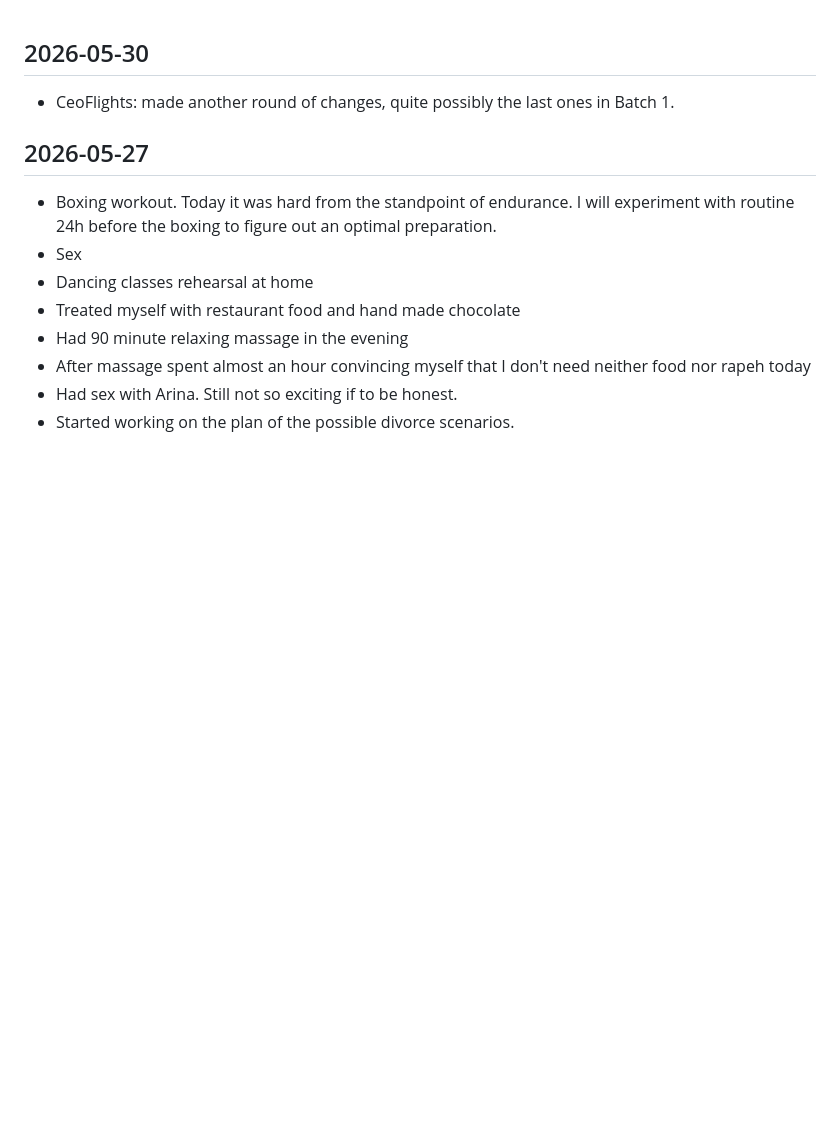
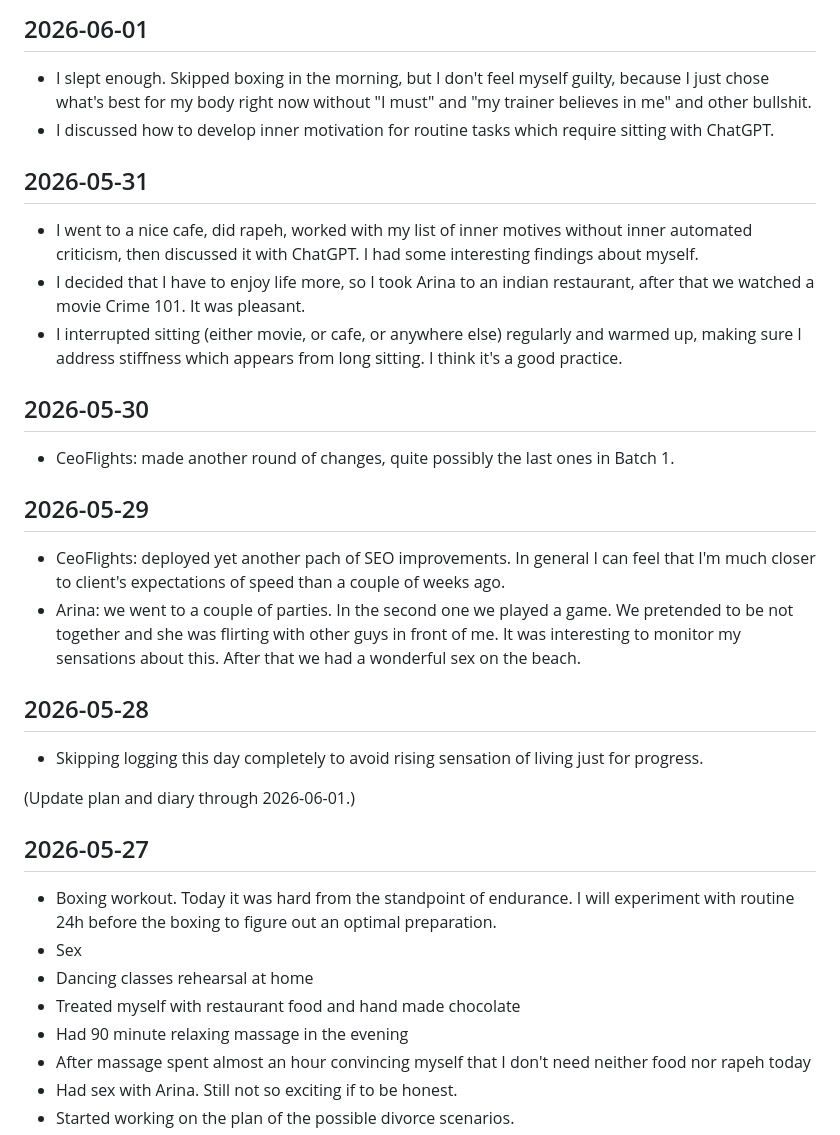
Before and after one commit to webjaros/plan-and-diary, a Markdown page: docs/log.md, the part around the change. Rendered like a GitHub page; blank space fills up the shorter version.

```diff
--- a/docs/log.md
+++ b/docs/log.md
@@ -1,5 +1,23 @@
+## 2026-06-01
+* I slept enough. Skipped boxing in the morning, but I don't feel myself guilty, because I just chose what's best for my body right now without "I must" and "my trainer believes in me" and other bullshit.
+* I discussed how to develop inner motivation for routine tasks which require sitting with ChatGPT.
+
+## 2026-05-31
+* I went to a nice cafe, did rapeh, worked with my list of inner motives without inner automated criticism, then discussed it with ChatGPT. I had some interesting findings about myself.
+* I decided that I have to enjoy life more, so I took Arina to an indian restaurant, after that we watched a movie Crime 101. It was pleasant.
+* I interrupted sitting (either movie, or cafe, or anywhere else) regularly and warmed up, making sure I address stiffness which appears from long sitting. I think it's a good practice.
+
 ## 2026-05-30
 * CeoFlights: made another round of changes, quite possibly the last ones in Batch 1.
+
+## 2026-05-29
+* CeoFlights: deployed yet another pach of SEO improvements. In general I can feel that I'm much closer to client's expectations of speed than a couple of weeks ago.
+* Arina: we went to a couple of parties. In the second one we played a game. We pretended to be not together and she was flirting with other guys in front of me. It was interesting to monitor my sensations about this. After that we had a wonderful sex on the beach.
+
+## 2026-05-28
+* Skipping logging this day completely to avoid rising sensation of living just for progress.
+
+ (Update plan and diary through 2026-06-01.)
 
 ## 2026-05-27
 * Boxing workout. Today it was hard from the standpoint of endurance. I will experiment with routine 24h before the boxing to figure out an optimal preparation.
```
Also changed, not shown: aggregated.md (+44 -1 lines), what-i-really-want/text.md (added, +106 -0 lines).
